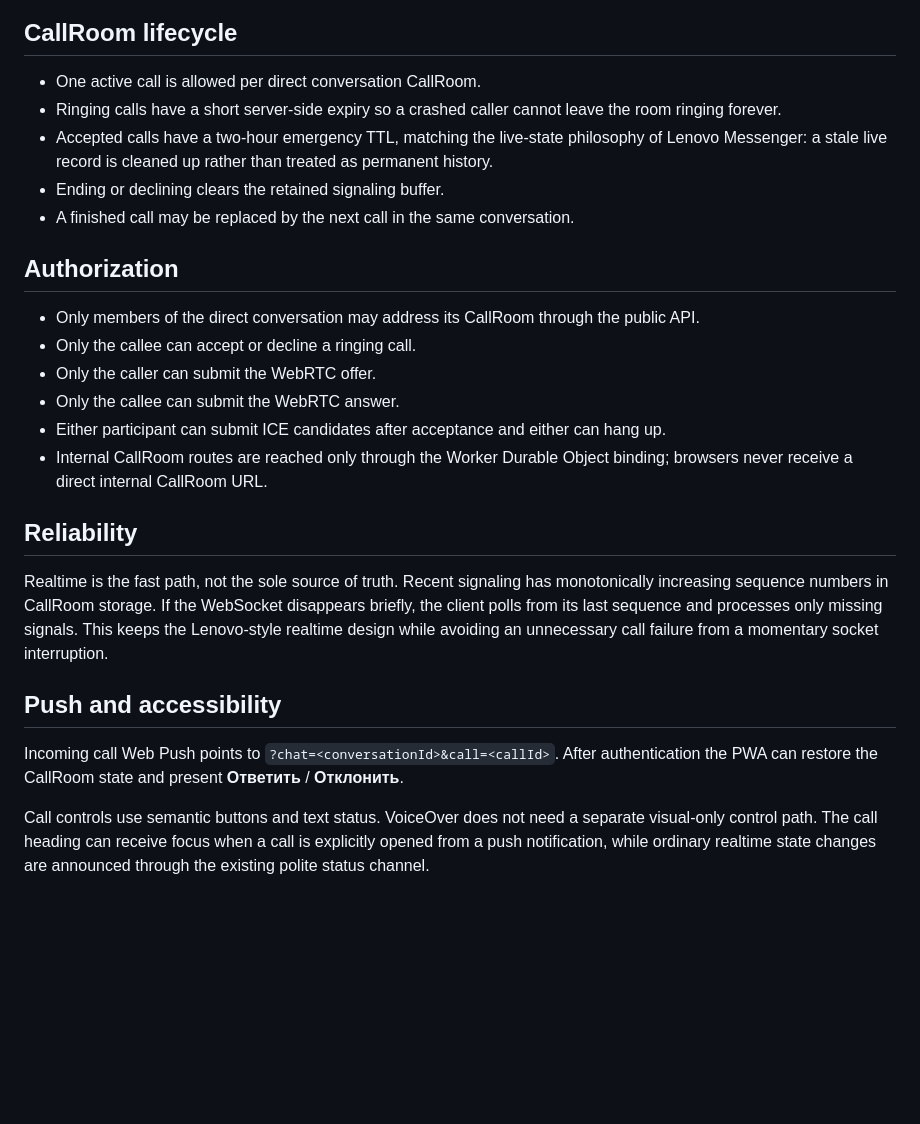
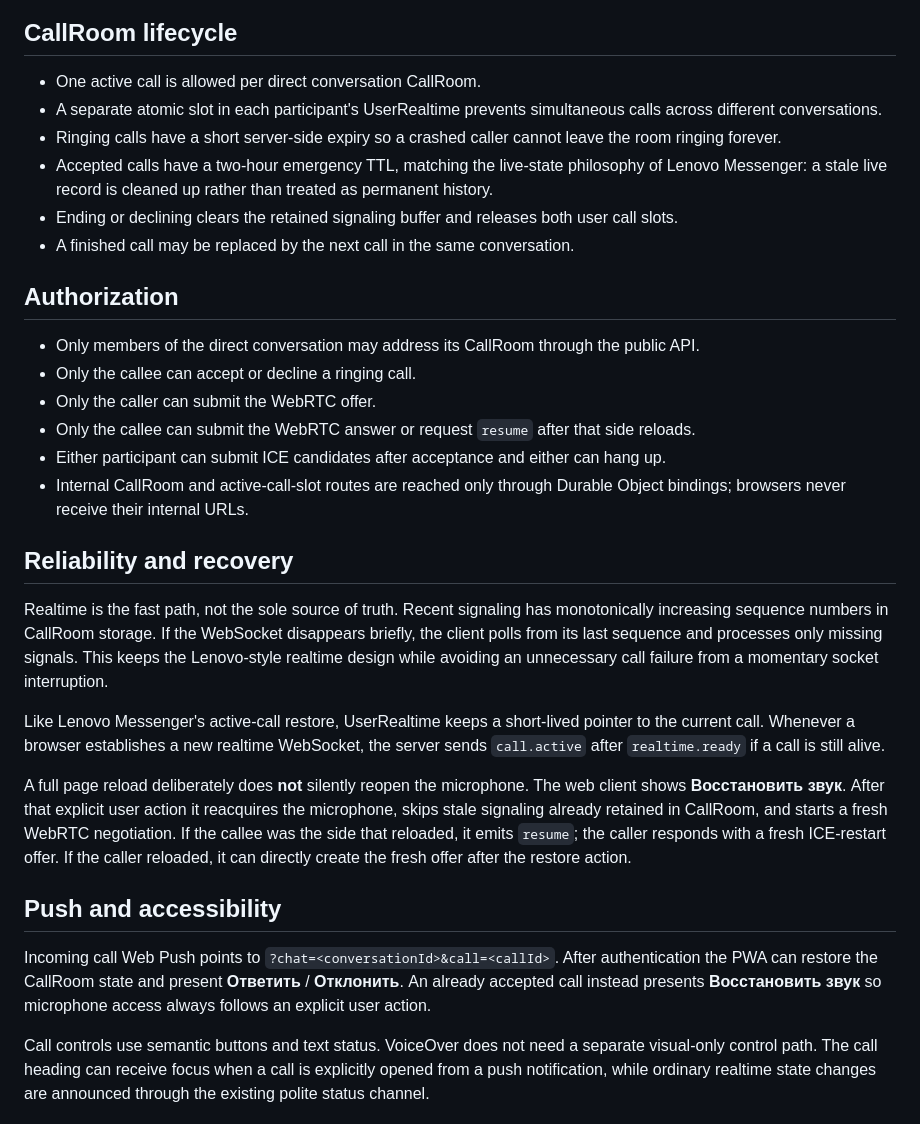
Before and after one commit to egor125552/Bulbam, a Markdown page: docs/audio-calls.md, the part around one of its changes. GitHub-like rendering; blank space fills up the shorter version.

```diff
--- a/docs/audio-calls.md
+++ b/docs/audio-calls.md
@@ -41,9 +44,10 @@ Long-lived TURN credentials are never sent to the browser. The browser receives
 ## CallRoom lifecycle
 
 - One active call is allowed per direct conversation CallRoom.
+- A separate atomic slot in each participant's UserRealtime prevents simultaneous calls across different conversations.
 - Ringing calls have a short server-side expiry so a crashed caller cannot leave the room ringing forever.
 - Accepted calls have a two-hour emergency TTL, matching the live-state philosophy of Lenovo Messenger: a stale live record is cleaned up rather than treated as permanent history.
-- Ending or declining clears the retained signaling buffer.
+- Ending or declining clears the retained signaling buffer and releases both user call slots.
 - A finished call may be replaced by the next call in the same conversation.
 
 ## Authorization
@@ -51,16 +55,20 @@ Long-lived TURN credentials are never sent to the browser. The browser receives
 - Only members of the direct conversation may address its CallRoom through the public API.
 - Only the callee can accept or decline a ringing call.
 - Only the caller can submit the WebRTC offer.
-- Only the callee can submit the WebRTC answer.
+- Only the callee can submit the WebRTC answer or request `resume` after that side reloads.
 - Either participant can submit ICE candidates after acceptance and either can hang up.
-- Internal CallRoom routes are reached only through the Worker Durable Object binding; browsers never receive a direct internal CallRoom URL.
+- Internal CallRoom and active-call-slot routes are reached only through Durable Object bindings; browsers never receive their internal URLs.
 
-## Reliability
+## Reliability and recovery
 
 Realtime is the fast path, not the sole source of truth. Recent signaling has monotonically increasing sequence numbers in CallRoom storage. If the WebSocket disappears briefly, the client polls from its last sequence and processes only missing signals. This keeps the Lenovo-style realtime design while avoiding an unnecessary call failure from a momentary socket interruption.
 
+Like Lenovo Messenger's active-call restore, UserRealtime keeps a short-lived pointer to the current call. Whenever a browser establishes a new realtime WebSocket, the server sends `call.active` after `realtime.ready` if a call is still alive.
+
+A full page reload deliberately does **not** silently reopen the microphone. The web client shows **Восстановить звук**. After that explicit user action it reacquires the microphone, skips stale signaling already retained in CallRoom, and starts a fresh WebRTC negotiation. If the callee was the side that reloaded, it emits `resume`; the caller responds with a fresh ICE-restart offer. If the caller reloaded, it can directly create the fresh offer after the restore action.
+
 ## Push and accessibility
 
-Incoming call Web Push points to `?chat=<conversationId>&call=<callId>`. After authentication the PWA can restore the CallRoom state and present **Ответить** / **Отклонить**.
+Incoming call Web Push points to `?chat=<conversationId>&call=<callId>`. After authentication the PWA can restore the CallRoom state and present **Ответить** / **Отклонить**. An already accepted call instead presents **Восстановить звук** so microphone access always follows an explicit user action.
 
 Call controls use semantic buttons and text status. VoiceOver does not need a separate visual-only control path. The call heading can receive focus when a call is explicitly opened from a push notification, while ordinary realtime state changes are announced through the existing polite status channel.
```
Also changed, not shown: other parts of docs/audio-calls.md (+10 -7 lines).
